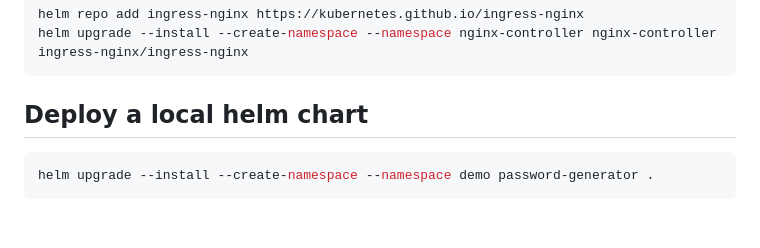
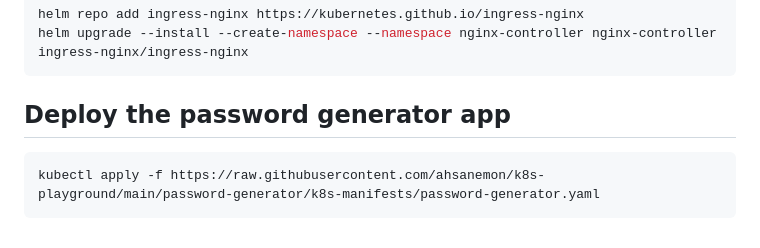
Before and after one commit to mirjabed/k8s-playground, a Markdown page: docs/getting-started.MD, the part around the change. Rendered like a GitHub page.

````diff
--- a/docs/getting-started.MD
+++ b/docs/getting-started.MD
@@ -142,9 +142,9 @@ helm repo add ingress-nginx https://kubernetes.github.io/ingress-nginx
 helm upgrade --install --create-namespace --namespace nginx-controller nginx-controller ingress-nginx/ingress-nginx
 ```
 
-## Deploy a local helm chart
+## Deploy the password generator app
 ```bash
-helm upgrade --install --create-namespace --namespace demo password-generator .
+kubectl apply -f https://raw.githubusercontent.com/ahsanemon/k8s-playground/main/password-generator/k8s-manifests/password-generator.yaml
 ```
 
 [def]: https://docs.docker.com/engine/install/ubuntu/
````
